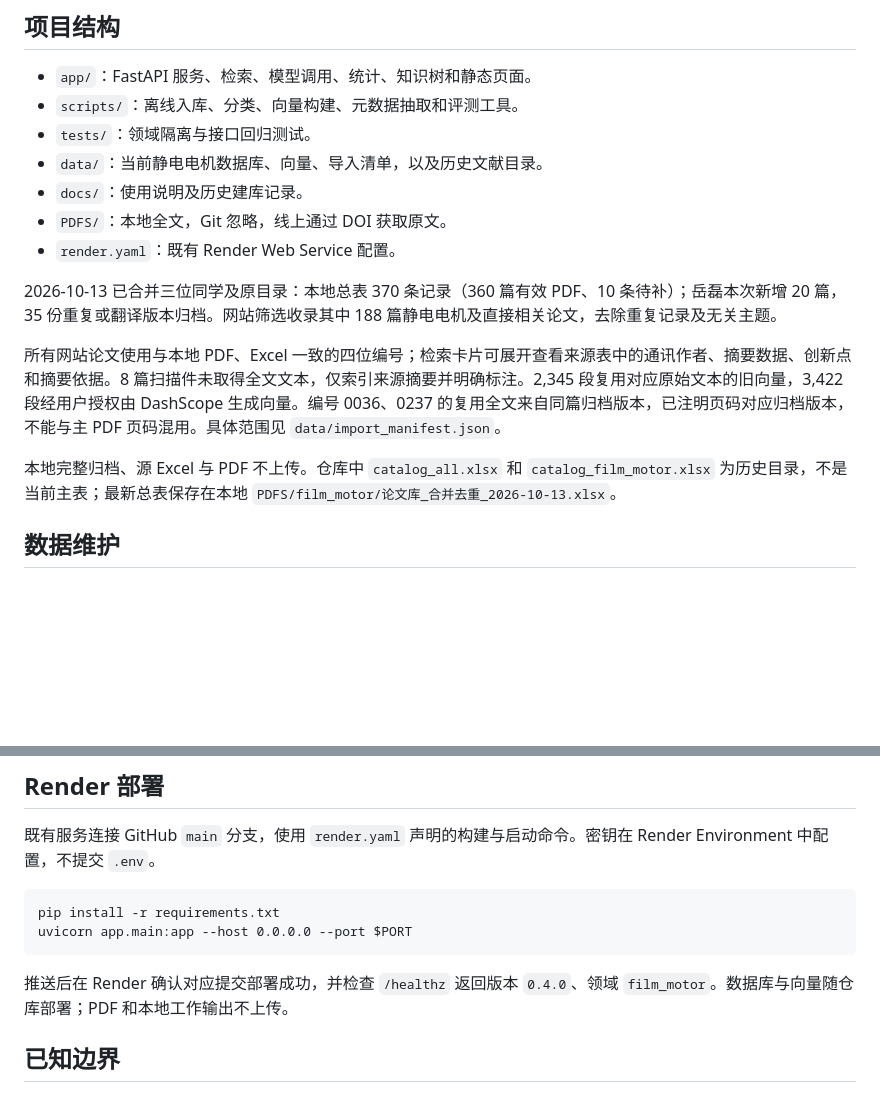
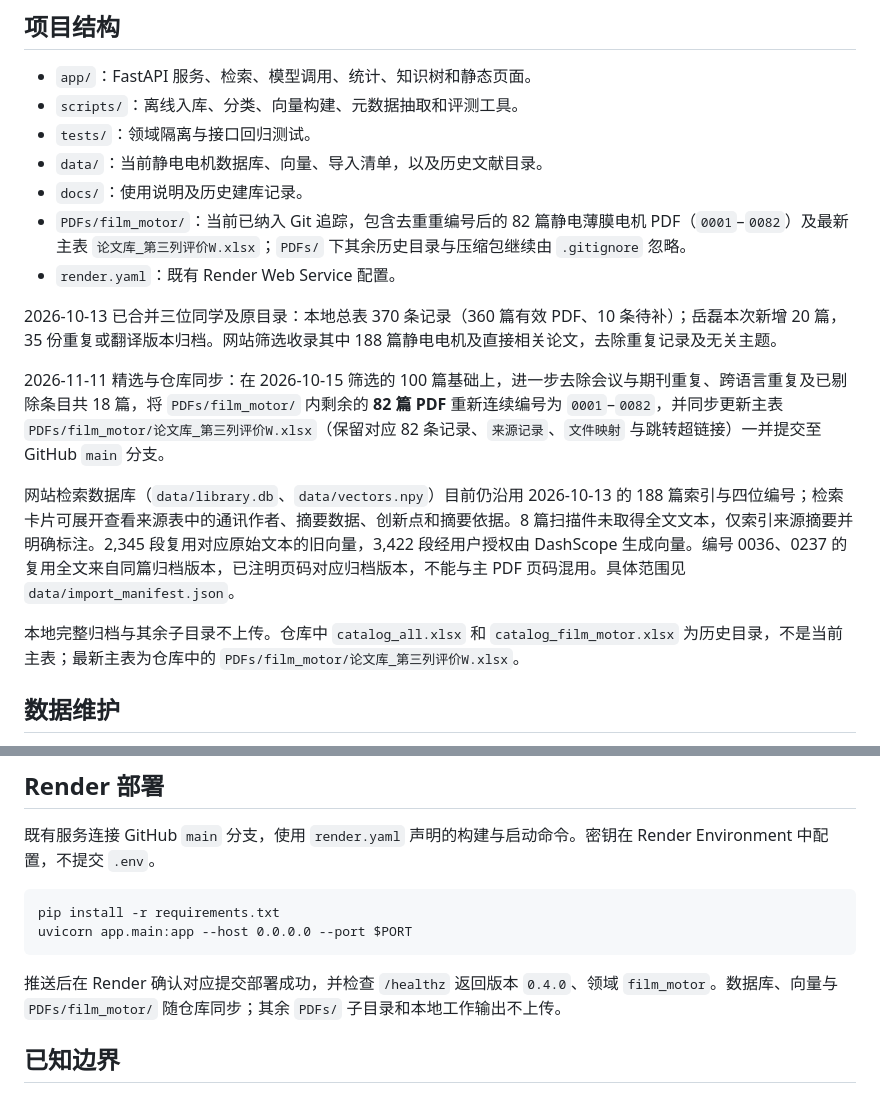
Before and after one commit to ZHENGZEJU-ai/esfm-assistant, a Markdown page: README.md, 2 parts joined by grey strips. GitHub-like rendering; blank space fills up the shorter version.

Commit message:
更新 README.md：补充 82 篇 film_motor PDF 与主索引表同步说明

````diff
--- a/README.md
+++ b/README.md
@@ -45,14 +45,16 @@ uvicorn app.main:app --reload
 - `tests/`：领域隔离与接口回归测试。
 - `data/`：当前静电电机数据库、向量、导入清单，以及历史文献目录。
 - `docs/`：使用说明及历史建库记录。
-- `PDFS/`：本地全文，Git 忽略，线上通过 DOI 获取原文。
+- `PDFs/film_motor/`：当前已纳入 Git 追踪，包含去重重编号后的 82 篇静电薄膜电机 PDF（`0001`–`0082`）及最新主表 `论文库_第三列评价W.xlsx`；`PDFs/` 下其余历史目录与压缩包继续由 `.gitignore` 忽略。
 - `render.yaml`：既有 Render Web Service 配置。
 
 2026-10-13 已合并三位同学及原目录：本地总表 370 条记录（360 篇有效 PDF、10 条待补）；岳磊本次新增 20 篇，35 份重复或翻译版本归档。网站筛选收录其中 188 篇静电电机及直接相关论文，去除重复记录及无关主题。
 
-所有网站论文使用与本地 PDF、Excel 一致的四位编号；检索卡片可展开查看来源表中的通讯作者、摘要数据、创新点和摘要依据。8 篇扫描件未取得全文文本，仅索引来源摘要并明确标注。2,345 段复用对应原始文本的旧向量，3,422 段经用户授权由 DashScope 生成向量。编号 0036、0237 的复用全文来自同篇归档版本，已注明页码对应归档版本，不能与主 PDF 页码混用。具体范围见 `data/import_manifest.json`。
+2026-11-11 精选与仓库同步：在 2026-10-15 筛选的 100 篇基础上，进一步去除会议与期刊重复、跨语言重复及已剔除条目共 18 篇，将 `PDFs/film_motor/` 内剩余的 **82 篇 PDF** 重新连续编号为 `0001`–`0082`，并同步更新主表 `PDFs/film_motor/论文库_第三列评价W.xlsx`（保留对应 82 条记录、`来源记录`、`文件映射` 与跳转超链接）一并提交至 GitHub `main` 分支。
 
-本地完整归档、源 Excel 与 PDF 不上传。仓库中 `catalog_all.xlsx` 和 `catalog_film_motor.xlsx` 为历史目录，不是当前主表；最新总表保存在本地 `PDFS/film_motor/论文库_合并去重_2026-10-13.xlsx`。
+网站检索数据库（`data/library.db`、`data/vectors.npy`）目前仍沿用 2026-10-13 的 188 篇索引与四位编号；检索卡片可展开查看来源表中的通讯作者、摘要数据、创新点和摘要依据。8 篇扫描件未取得全文文本，仅索引来源摘要并明确标注。2,345 段复用对应原始文本的旧向量，3,422 段经用户授权由 DashScope 生成向量。编号 0036、0237 的复用全文来自同篇归档版本，已注明页码对应归档版本，不能与主 PDF 页码混用。具体范围见 `data/import_manifest.json`。
+
+本地完整归档与其余子目录不上传。仓库中 `catalog_all.xlsx` 和 `catalog_film_motor.xlsx` 为历史目录，不是当前主表；最新主表为仓库中的 `PDFs/film_motor/论文库_第三列评价W.xlsx`。
 
 ## 数据维护
 
@@ -77,7 +79,7 @@ pip install -r requirements.txt
 uvicorn app.main:app --host 0.0.0.0 --port $PORT
 ```
 
-推送后在 Render 确认对应提交部署成功，并检查 `/healthz` 返回版本 `0.4.0`、领域 `film_motor`。数据库与向量随仓库部署；PDF 和本地工作输出不上传。
+推送后在 Render 确认对应提交部署成功，并检查 `/healthz` 返回版本 `0.4.0`、领域 `film_motor`。数据库、向量与 `PDFs/film_motor/` 随仓库同步；其余 `PDFs/` 子目录和本地工作输出不上传。
 
 ## 已知边界
 
````
